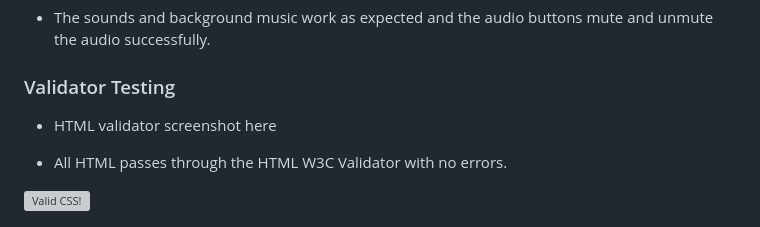
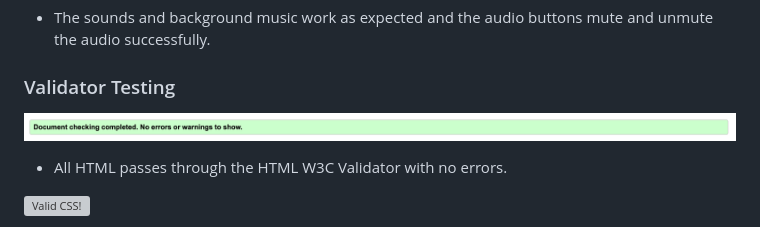
Before and after one commit to DanTaylor28/harry_potter_quiz, a Markdown page: README.md, the part around the change. Rendered like a GitHub page; grey boxes are pictures that could not be loaded.

Commit message:
Update README with HTML validator screenshot

```diff
--- a/README.md
+++ b/README.md
@@ -98,7 +98,7 @@ Extensive manual testing has been carried out throughout development by myself a
 
 ### Validator Testing
 
-- HTML validator screenshot here
+![html-validator](assets/images/html_validator.png)
 
 - All HTML passes through the HTML W3C Validator with no errors.
 
```
